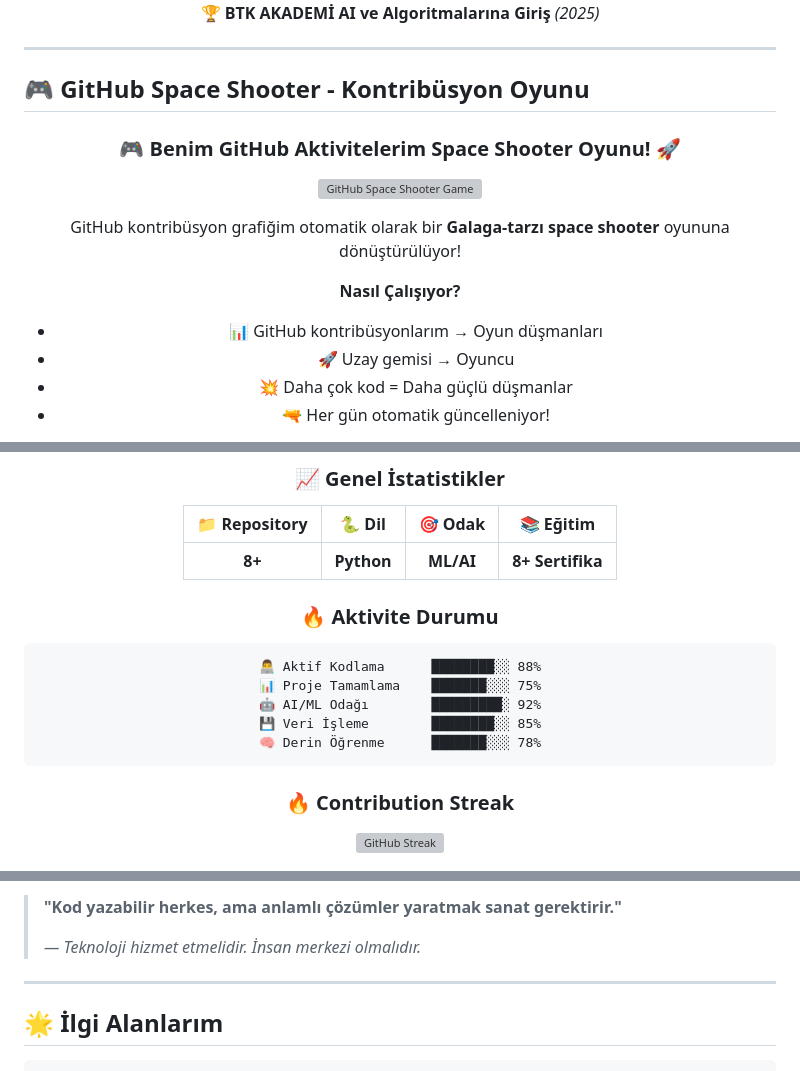
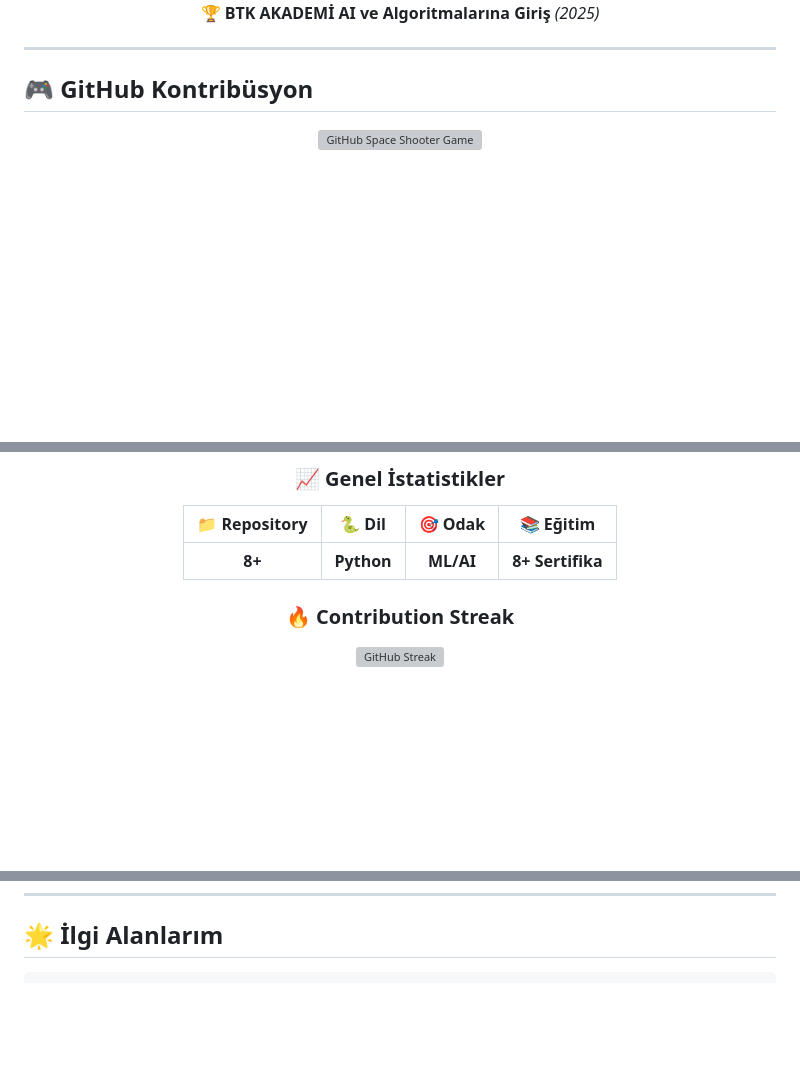
Before and after one commit to YusufBaranYildiz/YusufBaranYildiz, a Markdown page: README.md, 3 parts joined by grey strips. GitHub-like rendering; blank space fills up the shorter version; grey boxes are pictures that could not be loaded.

Commit message:
Revise tech stack and contribution game details
Updated tech stack and contribution game sections in README.

````diff
--- a/README.md
+++ b/README.md
@@ -160,19 +160,13 @@ Antalya Belek Proje Yönetim Uygulaması.
 
 ---
 
-## 🎮 GitHub Space Shooter - Kontribüsyon Oyunu
+## 🎮 GitHub Kontribüsyon
 
 <div align="center">
 
-### 🎮 Benim GitHub Aktivitelerim Space Shooter Oyunu! 🚀
+
 
 ![GitHub Space Shooter Game](game.gif)
 
-GitHub kontribüsyon grafiğim otomatik olarak bir **Galaga-tarzı space shooter** oyununa dönüştürülüyor!
 
-**Nasıl Çalışıyor?**
-- 📊 GitHub kontribüsyonlarım → Oyun düşmanları
-- 🚀 Uzay gemisi → Oyuncu
-- 💥 Daha çok kod = Daha güçlü düşmanlar
-- 🔫 Her gün otomatik güncelleniyor!
 
@@ -192,15 +186,6 @@ GitHub kontribüsyon grafiğim otomatik olarak bir **Galaga-tarzı space shooter
 |:---:|:---:|:---:|:---:|
 | **8+** | **Python** | **ML/AI** | **8+ Sertifika** |
 
-### 🔥 Aktivite Durumu
-
-```
-👨‍💻 Aktif Kodlama      ████████░░ 88%
-📊 Proje Tamamlama    ███████░░░ 75%
-🤖 AI/ML Odağı        █████████░ 92%
-💾 Veri İşleme        ████████░░ 85%
-🧠 Derin Öğrenme      ███████░░░ 78%
-```
 
 ### 🔥 Contribution Streak
 
@@ -267,11 +251,4 @@ Daha fazla bilgi için: [GitHub Profilimi Ziyaret Et](https://github.com/YusufBa
 
-> **"Kod yazabilir herkes, ama anlamlı çözümler yaratmak sanat gerektirir."**
->
-> *— Teknoloji hizmet etmelidir. İnsan merkezi olmalıdır.*
-
-</p>
-
----
 
 ## 🌟 İlgi Alanlarım
 
````
Also changed, not shown: other parts of README.md (+4 -5 lines).
